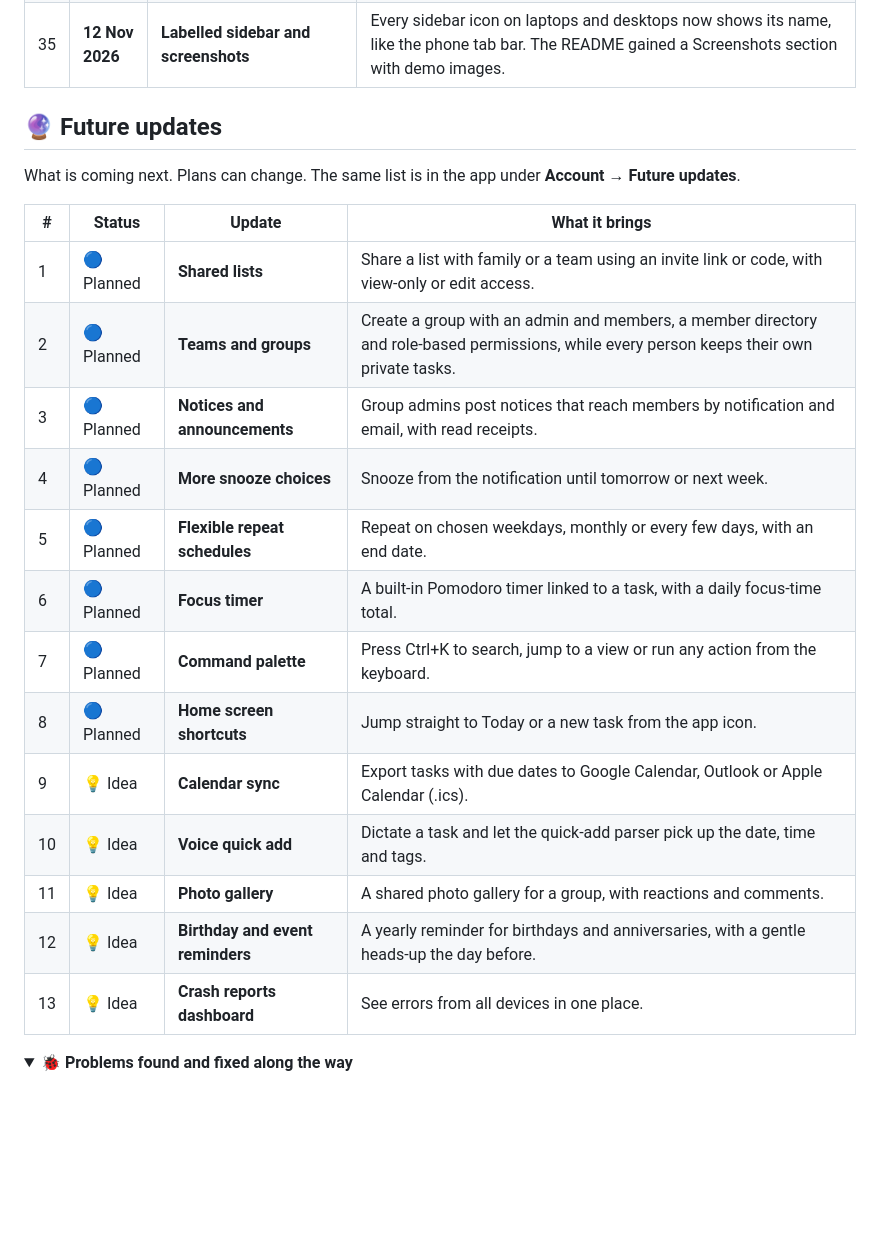
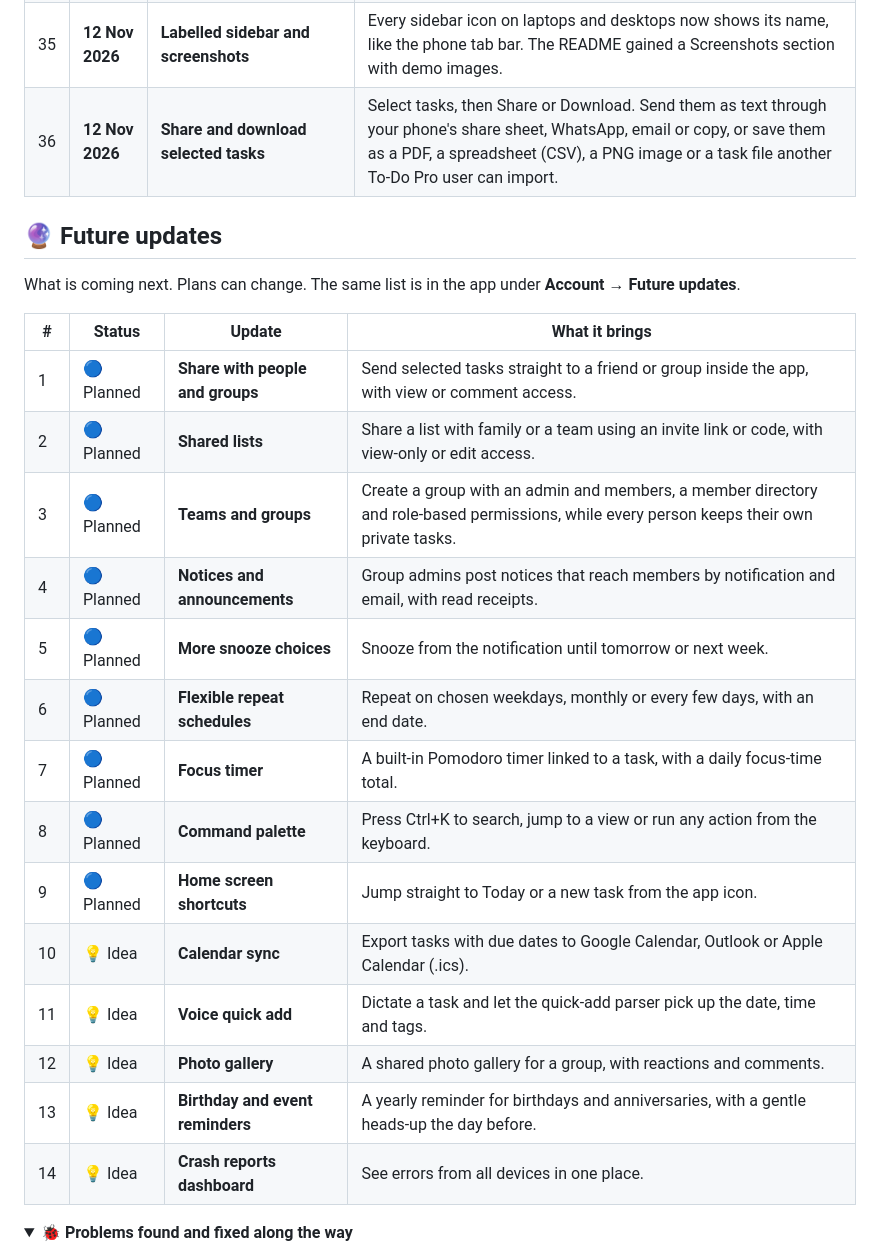
Before and after one commit to abdurrahmancce/To-Do-Pro, a Markdown page: README.md, the part around the change printed below. Drawn GitHub-style; folded sections open; blank space fills up the shorter version.

```diff
--- a/README.md
+++ b/README.md
@@ -201,6 +208,7 @@ Every update since the project started, oldest first, with the date it was imple
 | 33 | **10 Nov 2026** | **Midnight Calm polish** | Greeting header, refined task cards and chips, overdue accents, tidier right panel, and a layout that adapts from desktop to tablet and phone. |
 | 34 | **11 Nov 2026** | **First-time tour and visitor statistics** | A short guided tour for new users (7 steps on a phone, 8 on a computer) with Back, Next and Skip, replayable from Account → Show tour. Privacy-friendly visitor statistics are switched on: no cookies, no personal data. |
 | 35 | **12 Nov 2026** | **Labelled sidebar and screenshots** | Every sidebar icon on laptops and desktops now shows its name, like the phone tab bar. The README gained a Screenshots section with demo images. |
+| 36 | **12 Nov 2026** | **Share and download selected tasks** | Select tasks, then Share or Download. Send them as text through your phone's share sheet, WhatsApp, email or copy, or save them as a PDF, a spreadsheet (CSV), a PNG image or a task file another To-Do Pro user can import. |
 
 ## 🔮 Future updates
 
@@ -208,19 +216,20 @@ What is coming next. Plans can change. The same list is in the app under **Accou
 
 | # | Status | Update | What it brings |
 |---|---|---|---|
-| 1 | 🔵 Planned | **Shared lists** | Share a list with family or a team using an invite link or code, with view-only or edit access. |
-| 2 | 🔵 Planned | **Teams and groups** | Create a group with an admin and members, a member directory and role-based permissions, while every person keeps their own private tasks. |
-| 3 | 🔵 Planned | **Notices and announcements** | Group admins post notices that reach members by notification and email, with read receipts. |
-| 4 | 🔵 Planned | **More snooze choices** | Snooze from the notification until tomorrow or next week. |
-| 5 | 🔵 Planned | **Flexible repeat schedules** | Repeat on chosen weekdays, monthly or every few days, with an end date. |
-| 6 | 🔵 Planned | **Focus timer** | A built-in Pomodoro timer linked to a task, with a daily focus-time total. |
-| 7 | 🔵 Planned | **Command palette** | Press Ctrl+K to search, jump to a view or run any action from the keyboard. |
-| 8 | 🔵 Planned | **Home screen shortcuts** | Jump straight to Today or a new task from the app icon. |
-| 9 | 💡 Idea | **Calendar sync** | Export tasks with due dates to Google Calendar, Outlook or Apple Calendar (.ics). |
-| 10 | 💡 Idea | **Voice quick add** | Dictate a task and let the quick-add parser pick up the date, time and tags. |
-| 11 | 💡 Idea | **Photo gallery** | A shared photo gallery for a group, with reactions and comments. |
-| 12 | 💡 Idea | **Birthday and event reminders** | A yearly reminder for birthdays and anniversaries, with a gentle heads-up the day before. |
-| 13 | 💡 Idea | **Crash reports dashboard** | See errors from all devices in one place. |
+| 1 | 🔵 Planned | **Share with people and groups** | Send selected tasks straight to a friend or group inside the app, with view or comment access. |
+| 2 | 🔵 Planned | **Shared lists** | Share a list with family or a team using an invite link or code, with view-only or edit access. |
+| 3 | 🔵 Planned | **Teams and groups** | Create a group with an admin and members, a member directory and role-based permissions, while every person keeps their own private tasks. |
+| 4 | 🔵 Planned | **Notices and announcements** | Group admins post notices that reach members by notification and email, with read receipts. |
+| 5 | 🔵 Planned | **More snooze choices** | Snooze from the notification until tomorrow or next week. |
+| 6 | 🔵 Planned | **Flexible repeat schedules** | Repeat on chosen weekdays, monthly or every few days, with an end date. |
+| 7 | 🔵 Planned | **Focus timer** | A built-in Pomodoro timer linked to a task, with a daily focus-time total. |
+| 8 | 🔵 Planned | **Command palette** | Press Ctrl+K to search, jump to a view or run any action from the keyboard. |
+| 9 | 🔵 Planned | **Home screen shortcuts** | Jump straight to Today or a new task from the app icon. |
+| 10 | 💡 Idea | **Calendar sync** | Export tasks with due dates to Google Calendar, Outlook or Apple Calendar (.ics). |
+| 11 | 💡 Idea | **Voice quick add** | Dictate a task and let the quick-add parser pick up the date, time and tags. |
+| 12 | 💡 Idea | **Photo gallery** | A shared photo gallery for a group, with reactions and comments. |
+| 13 | 💡 Idea | **Birthday and event reminders** | A yearly reminder for birthdays and anniversaries, with a gentle heads-up the day before. |
+| 14 | 💡 Idea | **Crash reports dashboard** | See errors from all devices in one place. |
 
 <details>
 <summary><b>🐞 Problems found and fixed along the way</b></summary>
```
Also changed, not shown: other parts of README.md (+7 -0 lines), docs/screenshots/share-download-phone.png (added), docs/screenshots/share-image.png (added), docs/screenshots/share-sheet.png (added), 5 other files.
